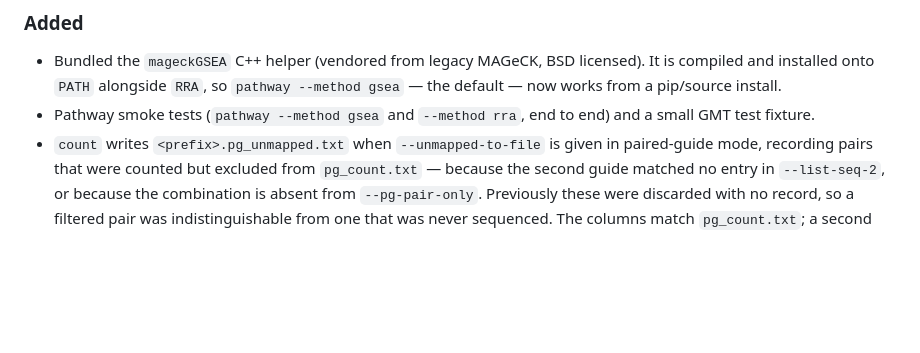
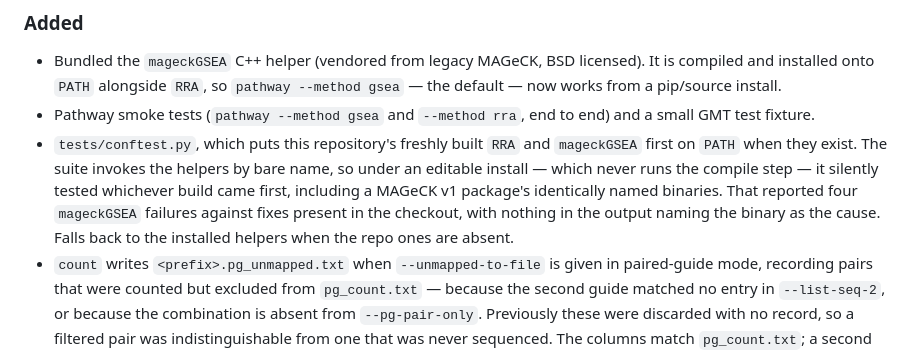
Before and after one commit to davidliwei/mageck2, a Markdown page: CHANGELOG.md, the part around the change. Rendered like a GitHub page; blank space fills up the shorter version.

Commit message:
Note the conftest in the changelog
Co-Authored-By: Claude Opus 5 <noreply@anthropic.com>

```diff
--- a/CHANGELOG.md
+++ b/CHANGELOG.md
@@ -14,6 +14,13 @@ and this project adheres to [Semantic Versioning](https://semver.org/spec/v2.0.0
   `pathway --method gsea` — the default — now works from a pip/source install.
 - Pathway smoke tests (`pathway --method gsea` and `--method rra`, end to end)
   and a small GMT test fixture.
+- `tests/conftest.py`, which puts this repository's freshly built `RRA` and
+  `mageckGSEA` first on `PATH` when they exist. The suite invokes the helpers by
+  bare name, so under an editable install — which never runs the compile step —
+  it silently tested whichever build came first, including a MAGeCK v1 package's
+  identically named binaries. That reported four `mageckGSEA` failures against
+  fixes present in the checkout, with nothing in the output naming the binary as
+  the cause. Falls back to the installed helpers when the repo ones are absent.
 - `count` writes `<prefix>.pg_unmapped.txt` when `--unmapped-to-file` is given in
   paired-guide mode, recording pairs that were counted but excluded from
   `pg_count.txt` — because the second guide matched no entry in `--list-seq-2`,
```
